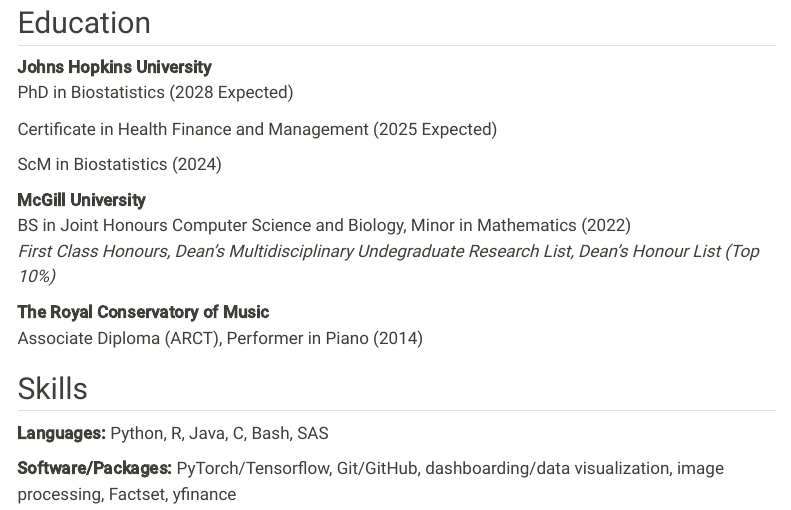
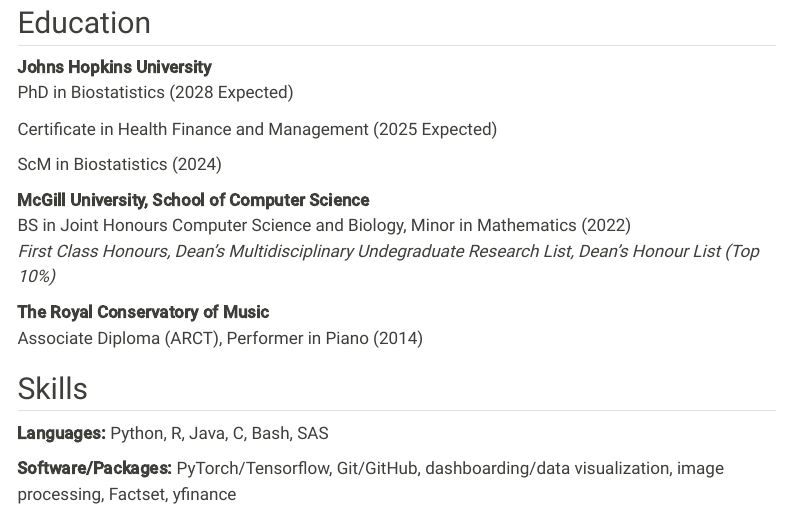
Before and after one commit to ang-zhao/angzhao.github.io, a Quarto document (education.qmd): the page in a window 1100 px wide, from 80 px down. Rendered offline with R 4.5, knitr and Pandoc in place of Quarto, with nearby package versions; menus at the side of the page are left out.

Commit message:
Updated education

```diff
--- a/education.qmd
+++ b/education.qmd
@@ -11,7 +11,7 @@
 
 ScM in Biostatistics (2024)
 
-**McGill University**\
+**McGill University, School of Computer Science**\
 BS in Joint Honours Computer Science and Biology, Minor in Mathematics (2022)\
 *First Class Honours, Dean’s Multidisciplinary Undegraduate Research List, Dean's Honour List (Top 10%)*
 
```
Also changed, not shown: index.qmd (+3 -1 lines), docs/search.json, 3 other files.
